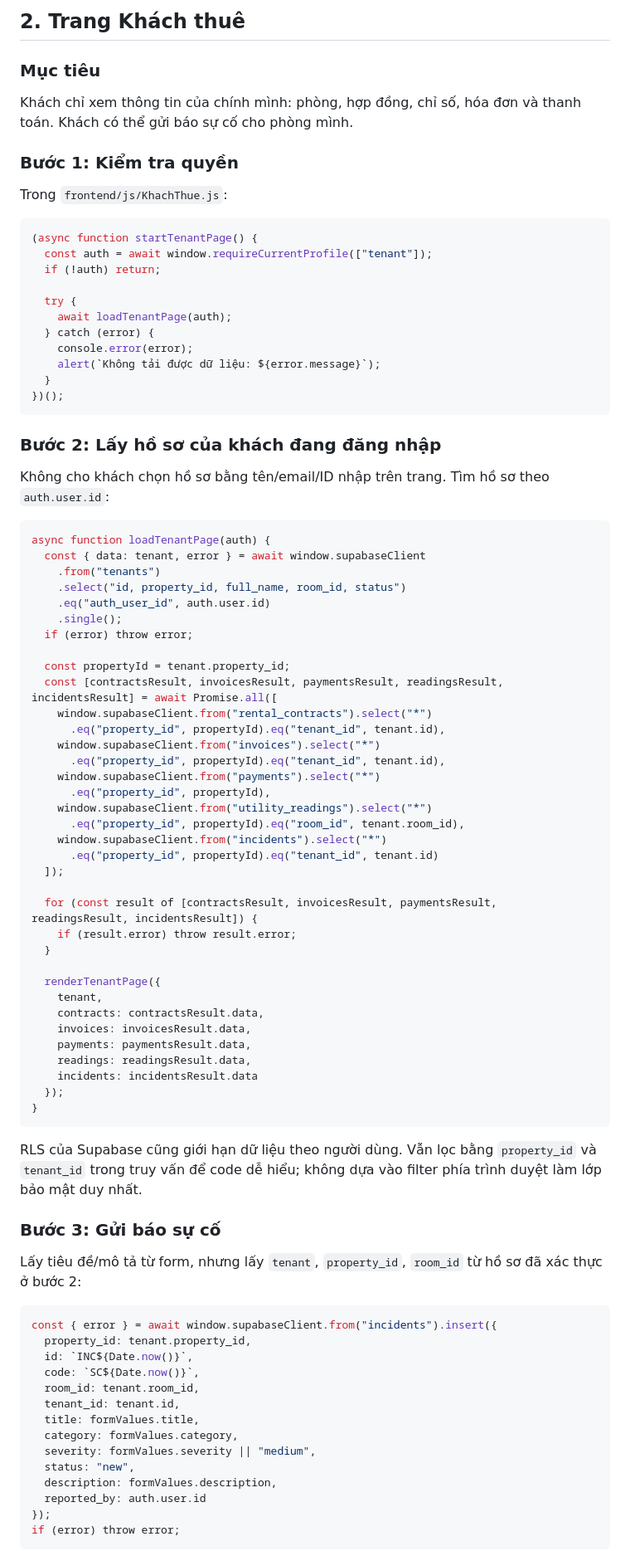
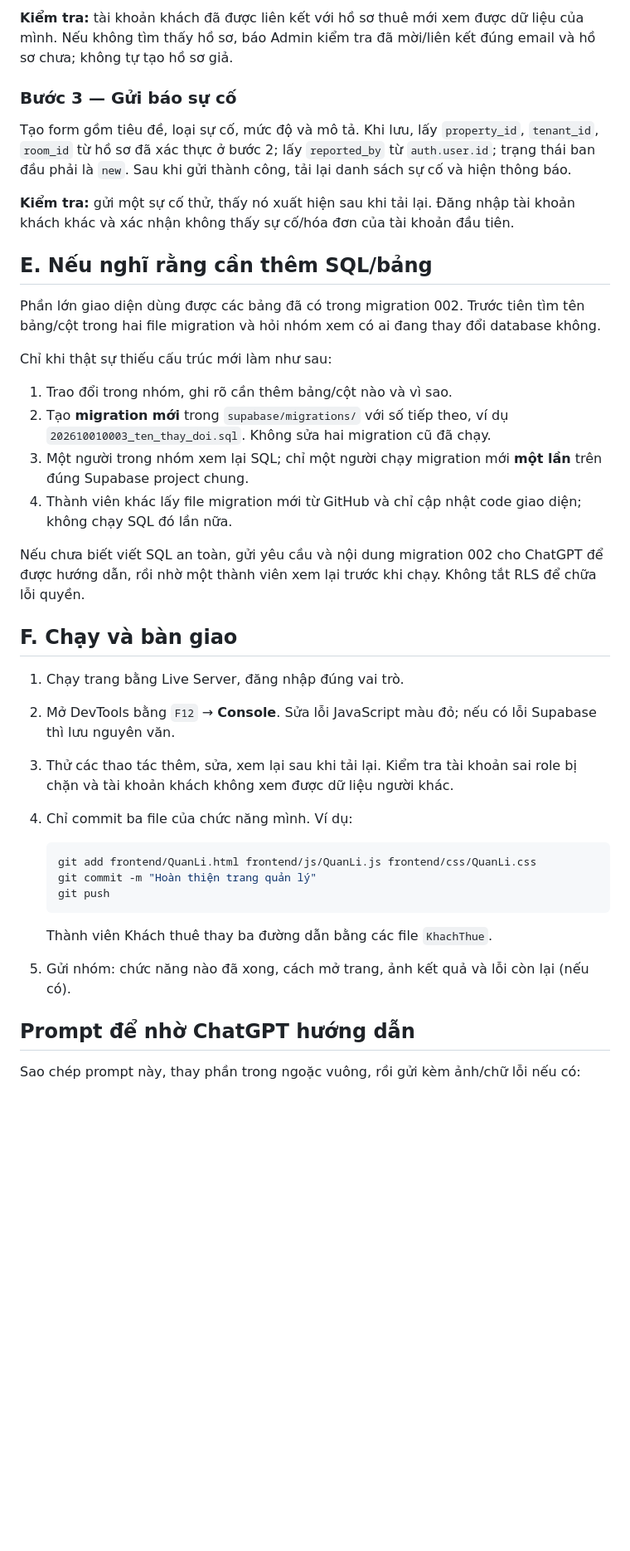
Before and after one commit to Stargazer-33/Quan-Ly-Phong-Tro, a Markdown page: supabase/TEAM_GUIDE.md, the part around one of its changes. Shown at 83% size. GitHub-like rendering; blank space fills up the shorter version.

Commit message:
Hướng dẫn sử dụng supabase

````diff
--- a/supabase/TEAM_GUIDE.md
+++ b/supabase/TEAM_GUIDE.md
@@ -115,90 +106,42 @@ window.signOutAndReturnHome();
 
-## 2. Trang Khách thuê
+**Kiểm tra:** tài khoản khách đã được liên kết với hồ sơ thuê mới xem được dữ liệu của mình. Nếu không tìm thấy hồ sơ, báo Admin kiểm tra đã mời/liên kết đúng email và hồ sơ chưa; không tự tạo hồ sơ giả.
 
-### Mục tiêu
+### Bước 3 — Gửi báo sự cố
 
-Khách chỉ xem thông tin của chính mình: phòng, hợp đồng, chỉ số, hóa đơn và thanh toán. Khách có thể gửi báo sự cố cho phòng mình.
+Tạo form gồm tiêu đề, loại sự cố, mức độ và mô tả. Khi lưu, lấy `property_id`, `tenant_id`, `room_id` từ hồ sơ đã xác thực ở bước 2; lấy `reported_by` từ `auth.user.id`; trạng thái ban đầu phải là `new`. Sau khi gửi thành công, tải lại danh sách sự cố và hiện thông báo.
 
-### Bước 1: Kiểm tra quyền
+**Kiểm tra:** gửi một sự cố thử, thấy nó xuất hiện sau khi tải lại. Đăng nhập tài khoản khách khác và xác nhận không thấy sự cố/hóa đơn của tài khoản đầu tiên.
 
-Trong `frontend/js/KhachThue.js`:
+## E. Nếu nghĩ rằng cần thêm SQL/bảng
 
-```js
-(async function startTenantPage() {
-  const auth = await window.requireCurrentProfile(["tenant"]);
-  if (!auth) return;
+Phần lớn giao diện dùng được các bảng đã có trong migration 002. Trước tiên tìm tên bảng/cột trong hai file migration và hỏi nhóm xem có ai đang thay đổi database không.
 
-  try {
-    await loadTenantPage(auth);
-  } catch (error) {
-    console.error(error);
-    alert(`Không tải được dữ liệu: ${error.message}`);
-  }
-})();
-```
+Chỉ khi thật sự thiếu cấu trúc mới làm như sau:
 
-### Bước 2: Lấy hồ sơ của khách đang đăng nhập
+1. Trao đổi trong nhóm, ghi rõ cần thêm bảng/cột nào và vì sao.
+2. Tạo **migration mới** trong `supabase/migrations/` với số tiếp theo, ví dụ `202610010003_ten_thay_doi.sql`. Không sửa hai migration cũ đã chạy.
+3. Một người trong nhóm xem lại SQL; chỉ một người chạy migration mới **một lần** trên đúng Supabase project chung.
+4. Thành viên khác lấy file migration mới từ GitHub và chỉ cập nhật code giao diện; không chạy SQL đó lần nữa.
 
-Không cho khách chọn hồ sơ bằng tên/email/ID nhập trên trang. Tìm hồ sơ theo `auth.user.id`:
+Nếu chưa biết viết SQL an toàn, gửi yêu cầu và nội dung migration 002 cho ChatGPT để được hướng dẫn, rồi nhờ một thành viên xem lại trước khi chạy. Không tắt RLS để chữa lỗi quyền.
 
-```js
-async function loadTenantPage(auth) {
-  const { data: tenant, error } = await window.supabaseClient
-    .from("tenants")
-    .select("id, property_id, full_name, room_id, status")
-    .eq("auth_user_id", auth.user.id)
-    .single();
-  if (error) throw error;
+## F. Chạy và bàn giao
 
-  const propertyId = tenant.property_id;
-  const [contractsResult, invoicesResult, paymentsResult, readingsResult, incidentsResult] = await Promise.all([
-    window.supabaseClient.from("rental_contracts").select("*")
-      .eq("property_id", propertyId).eq("tenant_id", tenant.id),
-    window.supabaseClient.from("invoices").select("*")
-      .eq("property_id", propertyId).eq("tenant_id", tenant.id),
-    window.supabaseClient.from("payments").select("*")
-      .eq("property_id", propertyId),
-    window.supabaseClient.from("utility_readings").select("*")
-      .eq("property_id", propertyId).eq("room_id", tenant.room_id),
-    window.supabaseClient.from("incidents").select("*")
-      .eq("property_id", propertyId).eq("tenant_id", tenant.id)
-  ]);
+1. Chạy trang bằng Live Server, đăng nhập đúng vai trò.
+2. Mở DevTools bằng `F12` → **Console**. Sửa lỗi JavaScript màu đỏ; nếu có lỗi Supabase thì lưu nguyên văn.
+3. Thử các thao tác thêm, sửa, xem lại sau khi tải lại. Kiểm tra tài khoản sai role bị chặn và tài khoản khách không xem được dữ liệu người khác.
+4. Chỉ commit ba file của chức năng mình. Ví dụ:
 
-  for (const result of [contractsResult, invoicesResult, paymentsResult, readingsResult, incidentsResult]) {
-    if (result.error) throw result.error;
-  }
+   ```bash
+   git add frontend/QuanLi.html frontend/js/QuanLi.js frontend/css/QuanLi.css
+   git commit -m "Hoàn thiện trang quản lý"
+   git push
+   ```
 
-  renderTenantPage({
-    tenant,
-    contracts: contractsResult.data,
-    invoices: invoicesResult.data,
-    payments: paymentsResult.data,
-    readings: readingsResult.data,
-    incidents: incidentsResult.data
-  });
-}
-```
+   Thành viên Khách thuê thay ba đường dẫn bằng các file `KhachThue`.
+5. Gửi nhóm: chức năng nào đã xong, cách mở trang, ảnh kết quả và lỗi còn lại (nếu có).
 
-RLS của Supabase cũng giới hạn dữ liệu theo người dùng. Vẫn lọc bằng `property_id` và `tenant_id` trong truy vấn để code dễ hiểu; không dựa vào filter phía trình duyệt làm lớp bảo mật duy nhất.
+## Prompt để nhờ ChatGPT hướng dẫn
 
-### Bước 3: Gửi báo sự cố
+Sao chép prompt này, thay phần trong ngoặc vuông, rồi gửi kèm ảnh/chữ lỗi nếu có:
 
-Lấy tiêu đề/mô tả từ form, nhưng lấy `tenant`, `property_id`, `room_id` từ hồ sơ đã xác thực ở bước 2:
-
-```js
-const { error } = await window.supabaseClient.from("incidents").insert({
-  property_id: tenant.property_id,
-  id: `INC${Date.now()}`,
-  code: `SC${Date.now()}`,
-  room_id: tenant.room_id,
-  tenant_id: tenant.id,
-  title: formValues.title,
-  category: formValues.category,
-  severity: formValues.severity || "medium",
-  status: "new",
-  description: formValues.description,
-  reported_by: auth.user.id
-});
-if (error) throw error;
-```
-
````
Also changed, not shown: other parts of supabase/TEAM_GUIDE.md (+70 -113 lines).
